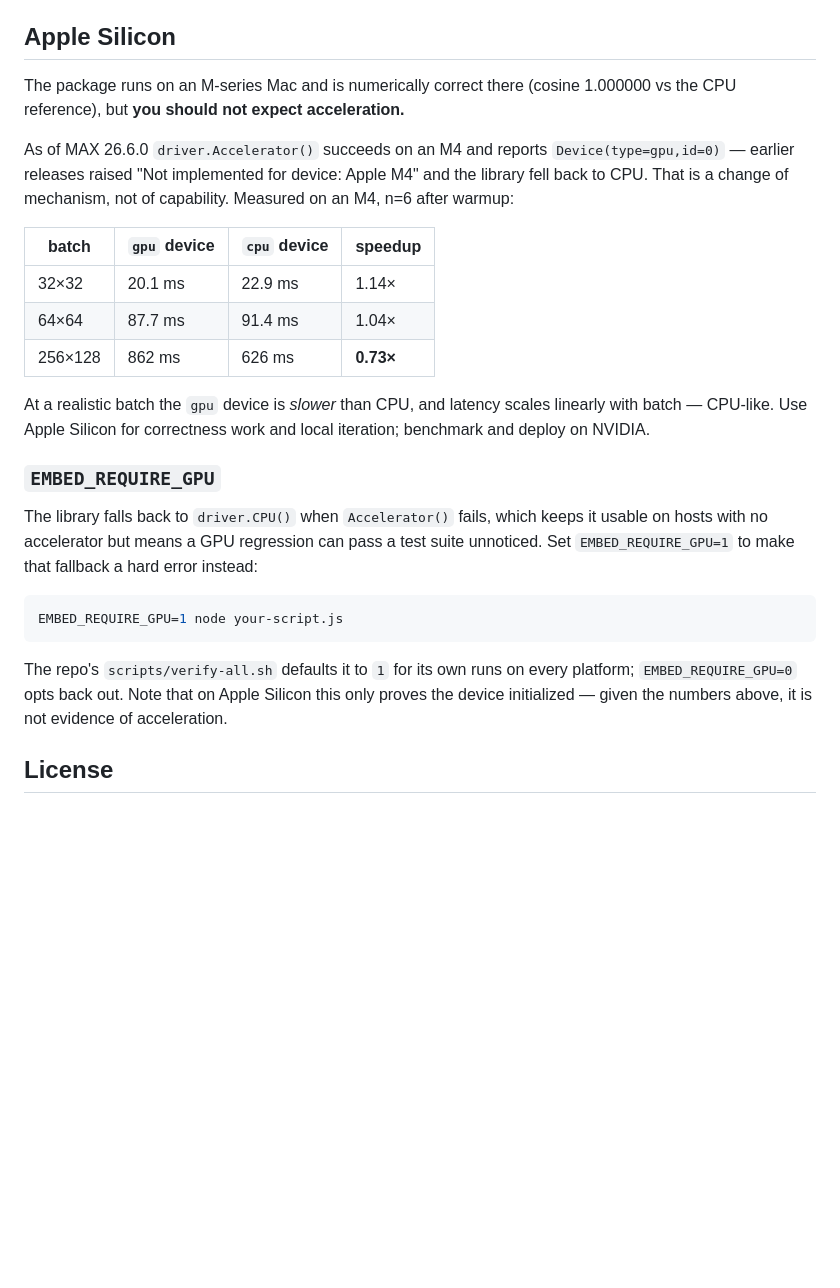
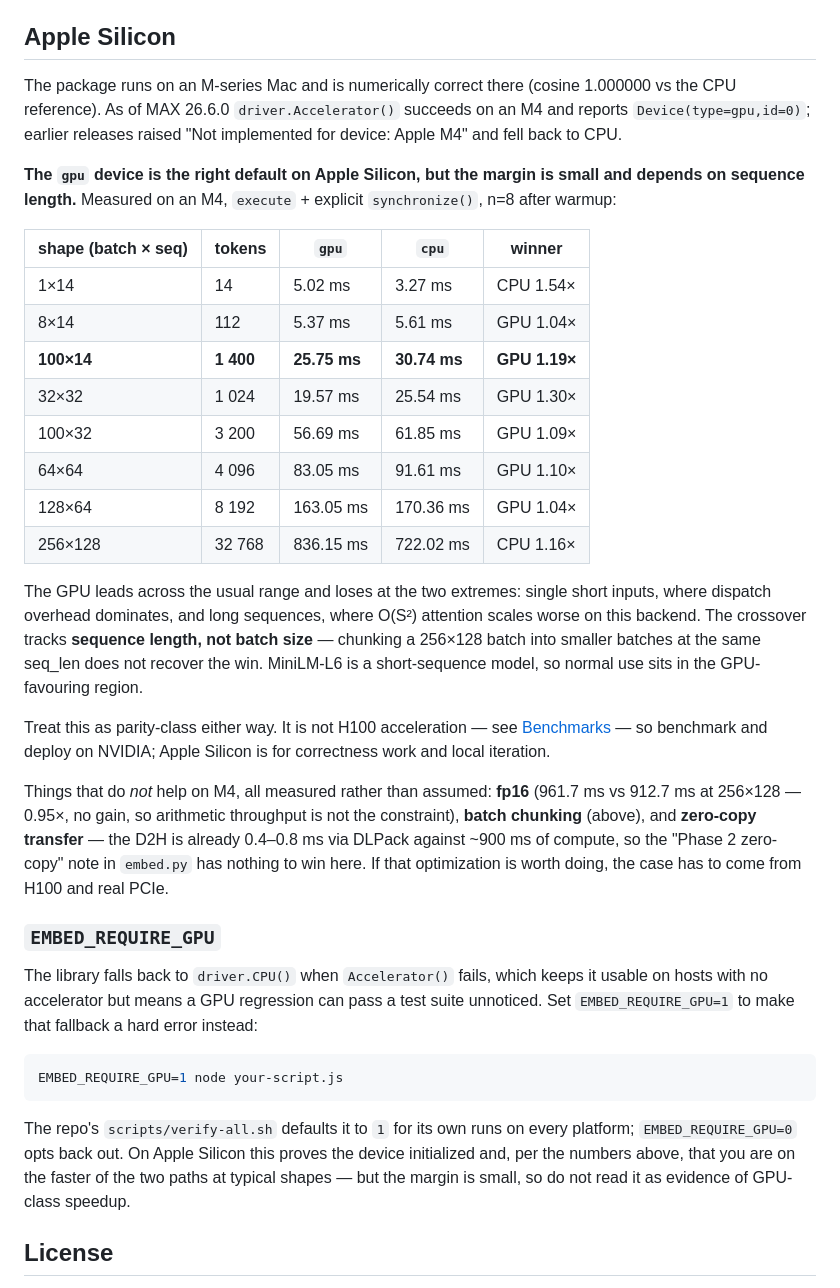
Before and after one commit to codetalcott/mojo-addon-examples, a Markdown page: packages/embed/README.md, the part around the change. GitHub-like rendering; blank space fills up the shorter version.

Commit message:
docs: M4 GPU is shape-dependent, not uniformly slower (#50)
#49 concluded the M4 GPU path is not worth using, from a 256x128 batch where it
runs at 0.73x CPU. That shape is not one this workload uses, and the conclusion
does not survive measuring the shapes it does. Full sweep, execute + explicit
synchronize(), n=8 after warmup:

    1x14        14 tok     5.02 gpu /   3.27 cpu   CPU 1.54x
    8x14       112 tok     5.37 gpu /   5.61 cpu   GPU 1.04x
  100x14      1400 tok    25.75 gpu /  30.74 cpu   GPU 1.19x   <- bench.js shape
   32x32      1024 tok    19.57 gpu /  25.54 cpu   GPU 1.30x
  100x32      3200 tok    56.69 gpu /  61.85 cpu   GPU 1.09x
   64x64      4096 tok    83.05 gpu /  91.61 cpu   GPU 1.10x
  128x64      8192 tok   163.05 gpu / 170.36 cpu   GPU 1.04x
  256x128    32768 tok   836.15 gpu / 722.02 cpu   CPU 1.16x

The GPU leads across the usual range and loses only at the extremes: single
short inputs, where dispatch dominates, and long sequences, where O(S^2)
attention scales worse on this backend. The crossover tracks SEQUENCE LENGTH,
not batch size — chunking 256x128 into 2/4/8 smaller batches at the same
seq_len gives 847-865 ms against 877 ms whole, recovering nothing.

The 100x14 measurement independently reproduces bench.js's own reported
"warm latency (batch-100, seq_len-14): 25.70ms/op", which is what establishes
that this is the production shape and that the numbers are sound.

So device="gpu" is the correct default on Apple silicon. Parity-class is still
the ceiling — 1.0-1.3x is not H100 — so benchmarking and deployment stay on
NVIDIA, and that part of #49 stands.

Also records three tuning levers as measured dead ends on M4, so they are not
re-litigated: fp16 (961.7 vs 912.7 ms, 0.95x — no gain, so arithmetic
throughput is not the constraint), batch chunking (above), and zero-copy D2H
(already 0.4-0.8 ms via DLPack against ~900 ms of compute, so embed.py's
"Phase 2 zero-copy" note has nothing to win here; make that case on H100 and
real PCIe or not at all).

Co-authored-by: Claude Opus 5 (1M context) <noreply@anthropic.com>

````diff
--- a/packages/embed/README.md
+++ b/packages/embed/README.md
@@ -104,17 +104,26 @@ Cold start: ~29.6 s on first `embed()` call (MAX graph compile + CUDA JIT); subs
 
 ## Apple Silicon
 
-The package runs on an M-series Mac and is numerically correct there (cosine 1.000000 vs the CPU reference), but **you should not expect acceleration.**
+The package runs on an M-series Mac and is numerically correct there (cosine 1.000000 vs the CPU reference). As of MAX 26.6.0 `driver.Accelerator()` succeeds on an M4 and reports `Device(type=gpu,id=0)`; earlier releases raised "Not implemented for device: Apple M4" and fell back to CPU.
 
-As of MAX 26.6.0 `driver.Accelerator()` succeeds on an M4 and reports `Device(type=gpu,id=0)` — earlier releases raised "Not implemented for device: Apple M4" and the library fell back to CPU. That is a change of mechanism, not of capability. Measured on an M4, n=6 after warmup:
+**The `gpu` device is the right default on Apple Silicon, but the margin is small and depends on sequence length.** Measured on an M4, `execute` + explicit `synchronize()`, n=8 after warmup:
 
-| batch | `gpu` device | `cpu` device | speedup |
-| --- | --- | --- | --- |
-| 32×32 | 20.1 ms | 22.9 ms | 1.14× |
-| 64×64 | 87.7 ms | 91.4 ms | 1.04× |
-| 256×128 | 862 ms | 626 ms | **0.73×** |
+| shape (batch × seq) | tokens | `gpu` | `cpu` | winner |
+| --- | --- | --- | --- | --- |
+| 1×14 | 14 | 5.02 ms | 3.27 ms | CPU 1.54× |
+| 8×14 | 112 | 5.37 ms | 5.61 ms | GPU 1.04× |
+| **100×14** | **1 400** | **25.75 ms** | **30.74 ms** | **GPU 1.19×** |
+| 32×32 | 1 024 | 19.57 ms | 25.54 ms | GPU 1.30× |
+| 100×32 | 3 200 | 56.69 ms | 61.85 ms | GPU 1.09× |
+| 64×64 | 4 096 | 83.05 ms | 91.61 ms | GPU 1.10× |
+| 128×64 | 8 192 | 163.05 ms | 170.36 ms | GPU 1.04× |
+| 256×128 | 32 768 | 836.15 ms | 722.02 ms | CPU 1.16× |
 
-At a realistic batch the `gpu` device is *slower* than CPU, and latency scales linearly with batch — CPU-like. Use Apple Silicon for correctness work and local iteration; benchmark and deploy on NVIDIA.
+The GPU leads across the usual range and loses at the two extremes: single short inputs, where dispatch overhead dominates, and long sequences, where O(S²) attention scales worse on this backend. The crossover tracks **sequence length, not batch size** — chunking a 256×128 batch into smaller batches at the same seq_len does not recover the win. MiniLM-L6 is a short-sequence model, so normal use sits in the GPU-favouring region.
+
+Treat this as parity-class either way. It is not H100 acceleration — see [Benchmarks](#benchmarks) — so benchmark and deploy on NVIDIA; Apple Silicon is for correctness work and local iteration.
+
+Things that do *not* help on M4, all measured rather than assumed: **fp16** (961.7 ms vs 912.7 ms at 256×128 — 0.95×, no gain, so arithmetic throughput is not the constraint), **batch chunking** (above), and **zero-copy transfer** — the D2H is already 0.4–0.8 ms via DLPack against ~900 ms of compute, so the "Phase 2 zero-copy" note in `embed.py` has nothing to win here. If that optimization is worth doing, the case has to come from H100 and real PCIe.
 
 ### `EMBED_REQUIRE_GPU`
 
@@ -124,7 +133,7 @@ The library falls back to `driver.CPU()` when `Accelerator()` fails, which keeps
 EMBED_REQUIRE_GPU=1 node your-script.js
 ```
 
-The repo's `scripts/verify-all.sh` defaults it to `1` for its own runs on every platform; `EMBED_REQUIRE_GPU=0` opts back out. Note that on Apple Silicon this only proves the device initialized — given the numbers above, it is not evidence of acceleration.
+The repo's `scripts/verify-all.sh` defaults it to `1` for its own runs on every platform; `EMBED_REQUIRE_GPU=0` opts back out. On Apple Silicon this proves the device initialized and, per the numbers above, that you are on the faster of the two paths at typical shapes — but the margin is small, so do not read it as evidence of GPU-class speedup.
 
 ## License
 
````
Also changed, not shown: CLAUDE.md (+3 -2 lines).
